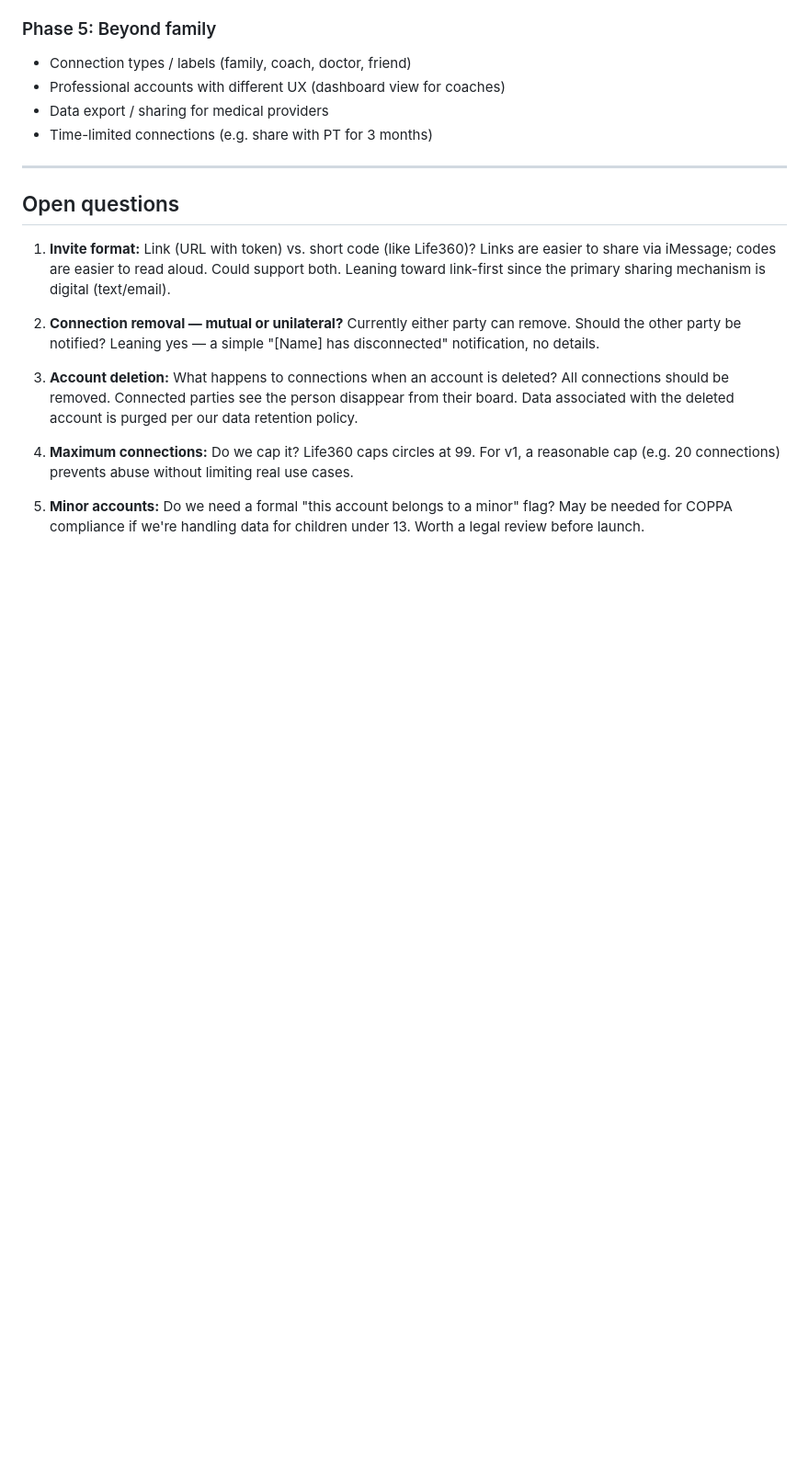
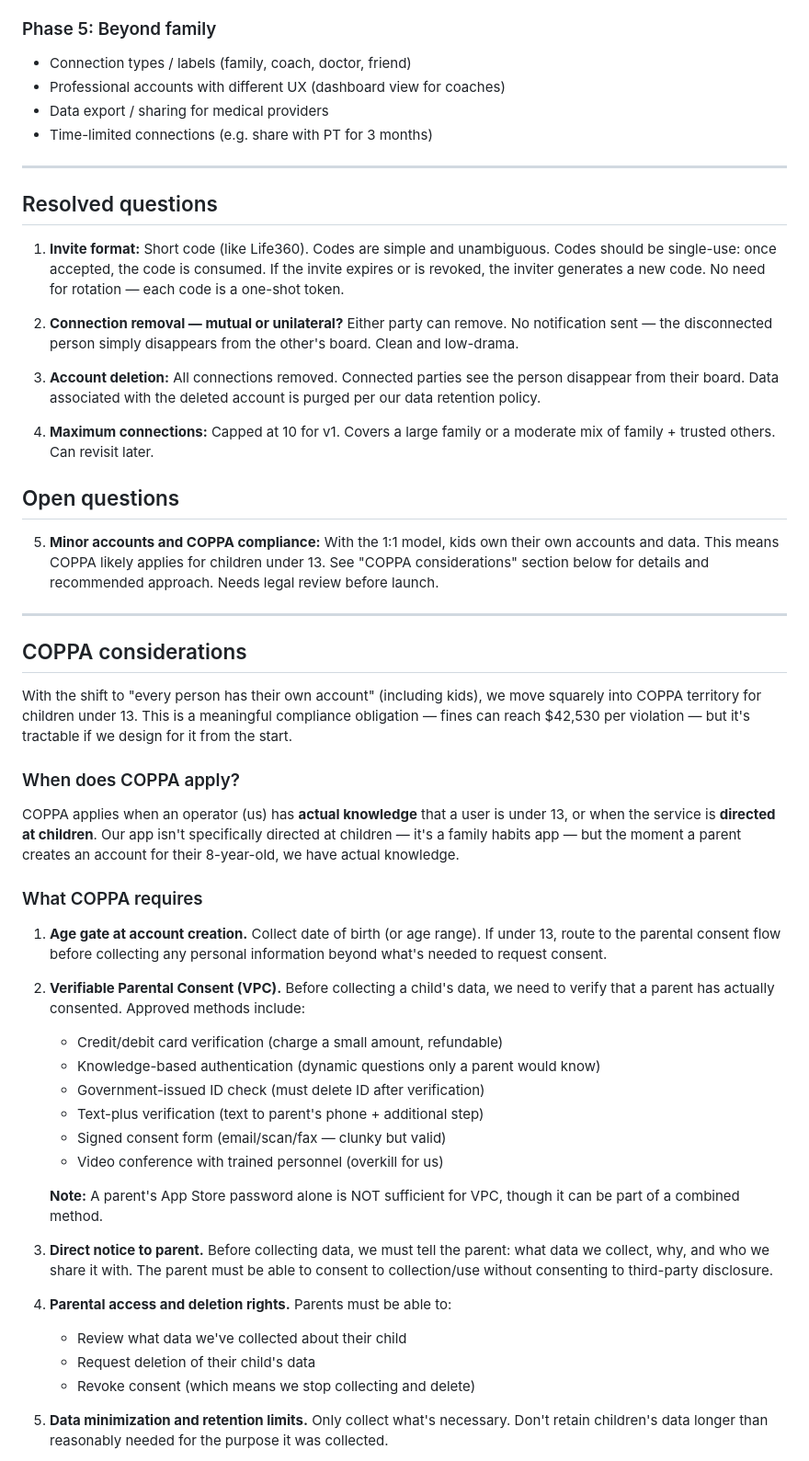
Before and after one commit to paulmederos/bm-2019-portfolio, a Markdown page: docs/family-sharing.md, the part around one of its changes. Shown at 92% size. Rendered like a GitHub page; blank space fills up the shorter version.

Commit message:
Resolve open questions and add COPPA considerations section
Decisions: short codes for invites (single-use), no removal
notifications, 10-connection cap. Adds detailed COPPA compliance
section covering VPC methods, recommended under-13 onboarding
flow, and April 2026 compliance deadline.

https://claude.ai/code/session_01QLgsxhv14FdjTxycE7BDcu

```diff
--- a/docs/family-sharing.md
+++ b/docs/family-sharing.md
@@ -358,26 +358,77 @@ her perspective, and would only include people she's connected to.
 
 ---
 
+## Resolved questions
+
+1. **Invite format:** Short code (like Life360). Codes are simple and
+   unambiguous. Codes should be single-use: once accepted, the code is
+   consumed. If the invite expires or is revoked, the inviter generates a
+   new code. No need for rotation — each code is a one-shot token.
+
+2. **Connection removal — mutual or unilateral?** Either party can remove.
+   No notification sent — the disconnected person simply disappears from the
+   other's board. Clean and low-drama.
+
+3. **Account deletion:** All connections removed. Connected parties see the
+   person disappear from their board. Data associated with the deleted account
+   is purged per our data retention policy.
+
+4. **Maximum connections:** Capped at 10 for v1. Covers a large family or a
+   moderate mix of family + trusted others. Can revisit later.
+
 ## Open questions
 
-1. **Invite format:** Link (URL with token) vs. short code (like Life360)?
-   Links are easier to share via iMessage; codes are easier to read aloud.
-   Could support both. Leaning toward link-first since the primary sharing
-   mechanism is digital (text/email).
+5. **Minor accounts and COPPA compliance:** With the 1:1 model, kids own
+   their own accounts and data. This means COPPA likely applies for children
+   under 13. See "COPPA considerations" section below for details and
+   recommended approach. Needs legal review before launch.
 
-2. **Connection removal — mutual or unilateral?** Currently either party can
-   remove. Should the other party be notified? Leaning yes — a simple
-   "[Name] has disconnected" notification, no details.
+---
 
-3. **Account deletion:** What happens to connections when an account is deleted?
-   All connections should be removed. Connected parties see the person disappear
-   from their board. Data associated with the deleted account is purged per
-   our data retention policy.
+## COPPA considerations
 
-4. **Maximum connections:** Do we cap it? Life360 caps circles at 99. For v1,
-   a reasonable cap (e.g. 20 connections) prevents abuse without limiting
-   real use cases.
+With the shift to "every person has their own account" (including kids), we
+move squarely into COPPA territory for children under 13. This is a meaningful
+compliance obligation — fines can reach $42,530 per violation — but it's
+tractable if we design for it from the start.
 
-5. **Minor accounts:** Do we need a formal "this account belongs to a minor"
-   flag? May be needed for COPPA compliance if we're handling data for
-   children under 13. Worth a legal review before launch.
+### When does COPPA apply?
+
+COPPA applies when an operator (us) has **actual knowledge** that a user is
+under 13, or when the service is **directed at children**. Our app isn't
+specifically directed at children — it's a family habits app — but the moment
+a parent creates an account for their 8-year-old, we have actual knowledge.
+
+### What COPPA requires
+
+1. **Age gate at account creation.** Collect date of birth (or age range).
+   If under 13, route to the parental consent flow before collecting any
+   personal information beyond what's needed to request consent.
+
+2. **Verifiable Parental Consent (VPC).** Before collecting a child's data,
+   we need to verify that a parent has actually consented. Approved methods
+   include:
+   - Credit/debit card verification (charge a small amount, refundable)
+   - Knowledge-based authentication (dynamic questions only a parent would know)
+   - Government-issued ID check (must delete ID after verification)
+   - Text-plus verification (text to parent's phone + additional step)
+   - Signed consent form (email/scan/fax — clunky but valid)
+   - Video conference with trained personnel (overkill for us)
+
+   **Note:** A parent's App Store password alone is NOT sufficient for VPC,
+   though it can be part of a combined method.
+
+3. **Direct notice to parent.** Before collecting data, we must tell the
+   parent: what data we collect, why, and who we share it with. The parent
+   must be able to consent to collection/use without consenting to
+   third-party disclosure.
+
+4. **Parental access and deletion rights.** Parents must be able to:
+   - Review what data we've collected about their child
+   - Request deletion of their child's data
+   - Revoke consent (which means we stop collecting and delete)
+
+5. **Data minimization and retention limits.** Only collect what's necessary.
+   Don't retain children's data longer than reasonably needed for the
+   purpose it was collected.
+
```
Also changed, not shown: other parts of docs/family-sharing.md (+47 -0 lines).
